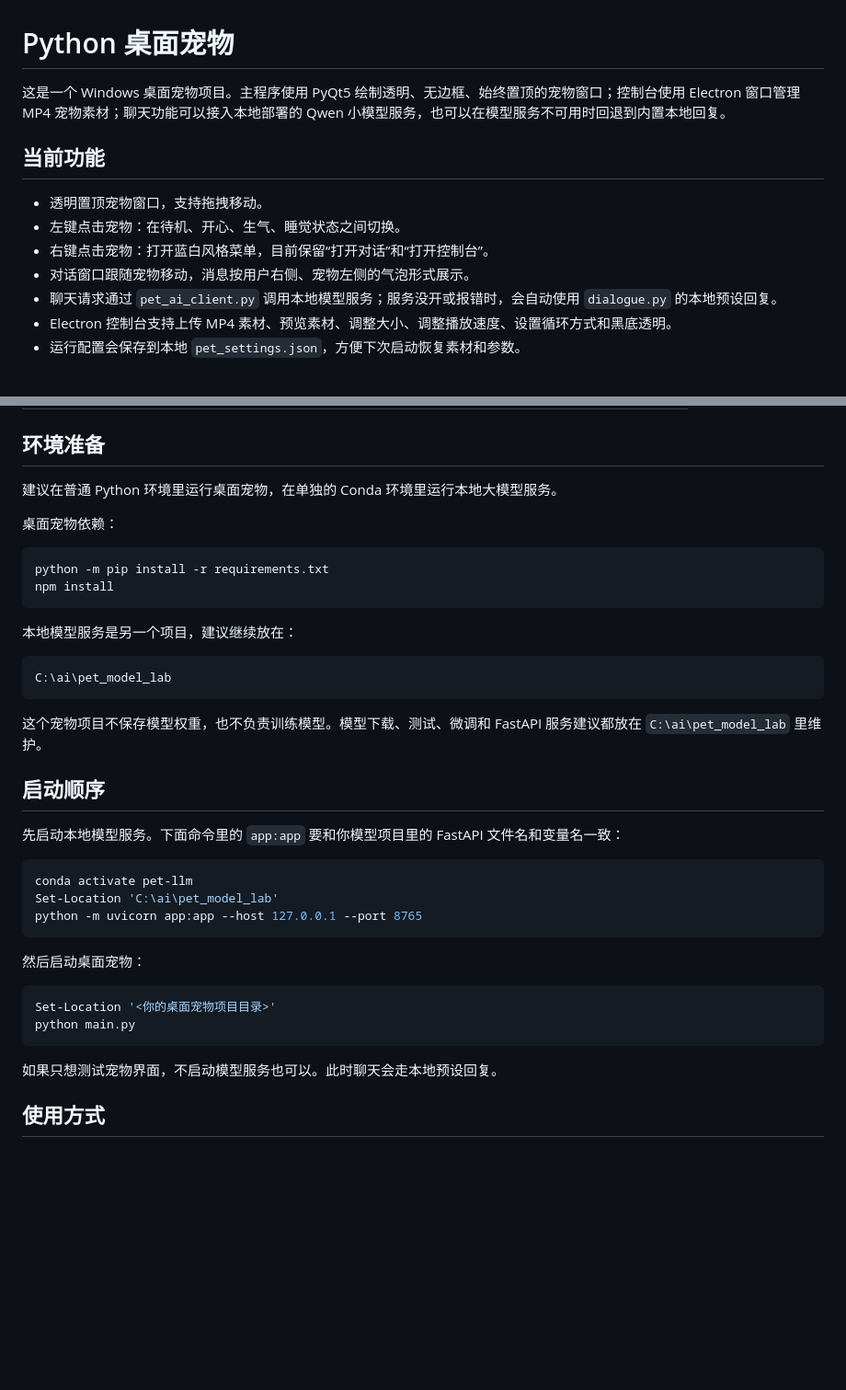
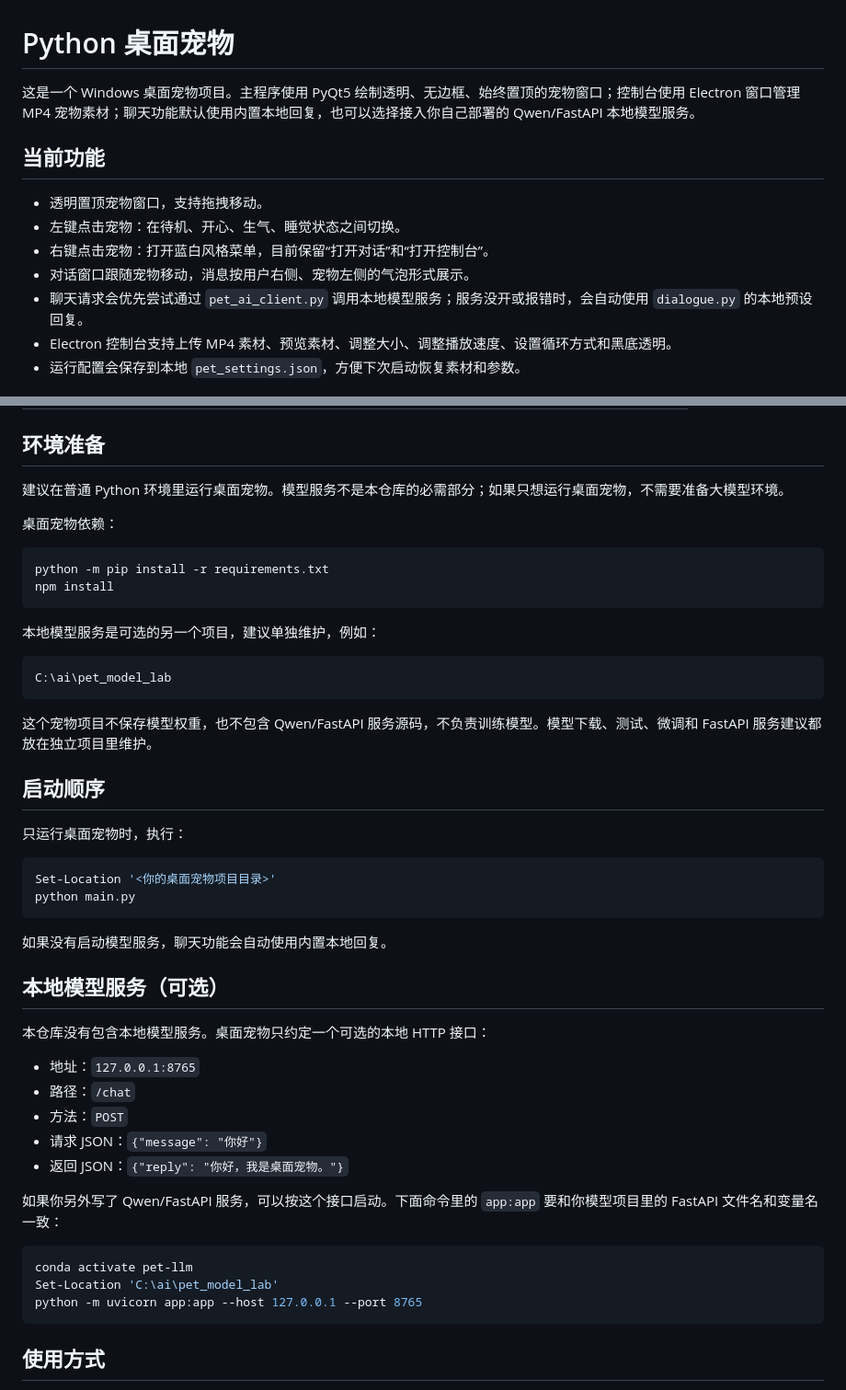
Before and after one commit to gaojiahao419/desktop-pet, a Markdown page: README.md, 2 parts joined by grey strips. Shown at 92% size. Rendered like a GitHub page; blank space fills up the shorter version.

Commit message:
更新运行说明

````diff
--- a/README.md
+++ b/README.md
@@ -1,6 +1,6 @@
 # Python 桌面宠物
 
-这是一个 Windows 桌面宠物项目。主程序使用 PyQt5 绘制透明、无边框、始终置顶的宠物窗口；控制台使用 Electron 窗口管理 MP4 宠物素材；聊天功能可以接入本地部署的 Qwen 小模型服务，也可以在模型服务不可用时回退到内置本地回复。
+这是一个 Windows 桌面宠物项目。主程序使用 PyQt5 绘制透明、无边框、始终置顶的宠物窗口；控制台使用 Electron 窗口管理 MP4 宠物素材；聊天功能默认使用内置本地回复，也可以选择接入你自己部署的 Qwen/FastAPI 本地模型服务。
 
 ## 当前功能
 
@@ -8,7 +8,7 @@
 - 左键点击宠物：在待机、开心、生气、睡觉状态之间切换。
 - 右键点击宠物：打开蓝白风格菜单，目前保留“打开对话”和“打开控制台”。
 - 对话窗口跟随宠物移动，消息按用户右侧、宠物左侧的气泡形式展示。
-- 聊天请求通过 `pet_ai_client.py` 调用本地模型服务；服务没开或报错时，会自动使用 `dialogue.py` 的本地预设回复。
+- 聊天请求会优先尝试通过 `pet_ai_client.py` 调用本地模型服务；服务没开或报错时，会自动使用 `dialogue.py` 的本地预设回复。
 - Electron 控制台支持上传 MP4 素材、预览素材、调整大小、调整播放速度、设置循环方式和黑底透明。
 - 运行配置会保存到本地 `pet_settings.json`，方便下次启动恢复素材和参数。
 
@@ -32,7 +32,7 @@
 
 ## 环境准备
 
-建议在普通 Python 环境里运行桌面宠物，在单独的 Conda 环境里运行本地大模型服务。
+建议在普通 Python 环境里运行桌面宠物。模型服务不是本仓库的必需部分；如果只想运行桌面宠物，不需要准备大模型环境。
 
 桌面宠物依赖：
 
@@ -41,32 +41,42 @@ python -m pip install -r requirements.txt
 npm install
 ```
 
-本地模型服务是另一个项目，建议继续放在：
+本地模型服务是可选的另一个项目，建议单独维护，例如：
 
 ```text
 C:\ai\pet_model_lab
 ```
 
-这个宠物项目不保存模型权重，也不负责训练模型。模型下载、测试、微调和 FastAPI 服务建议都放在 `C:\ai\pet_model_lab` 里维护。
+这个宠物项目不保存模型权重，也不包含 Qwen/FastAPI 服务源码，不负责训练模型。模型下载、测试、微调和 FastAPI 服务建议都放在独立项目里维护。
 
 ## 启动顺序
 
-先启动本地模型服务。下面命令里的 `app:app` 要和你模型项目里的 FastAPI 文件名和变量名一致：
+只运行桌面宠物时，执行：
+
+```powershell
+Set-Location '<你的桌面宠物项目目录>'
+python main.py
+```
+
+如果没有启动模型服务，聊天功能会自动使用内置本地回复。
+
+## 本地模型服务（可选）
+
+本仓库没有包含本地模型服务。桌面宠物只约定一个可选的本地 HTTP 接口：
+
+- 地址：`127.0.0.1:8765`
+- 路径：`/chat`
+- 方法：`POST`
+- 请求 JSON：`{"message": "你好"}`
+- 返回 JSON：`{"reply": "你好，我是桌面宠物。"}`
+
+如果你另外写了 Qwen/FastAPI 服务，可以按这个接口启动。下面命令里的 `app:app` 要和你模型项目里的 FastAPI 文件名和变量名一致：
 
 ```powershell
 conda activate pet-llm
 Set-Location 'C:\ai\pet_model_lab'
 python -m uvicorn app:app --host 127.0.0.1 --port 8765
 ```
-
-然后启动桌面宠物：
-
-```powershell
-Set-Location '<你的桌面宠物项目目录>'
-python main.py
-```
-
-如果只想测试宠物界面，不启动模型服务也可以。此时聊天会走本地预设回复。
 
 ## 使用方式
 
````
